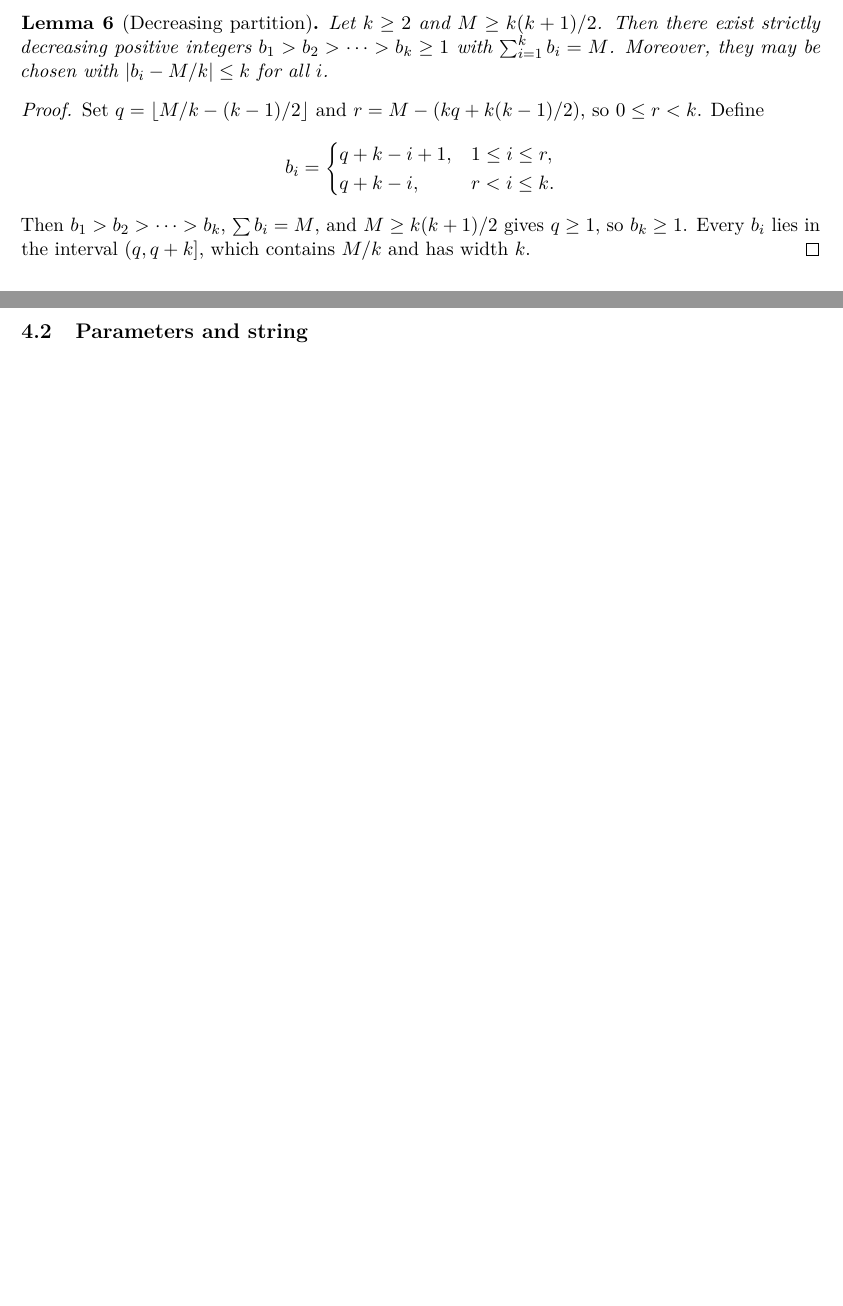
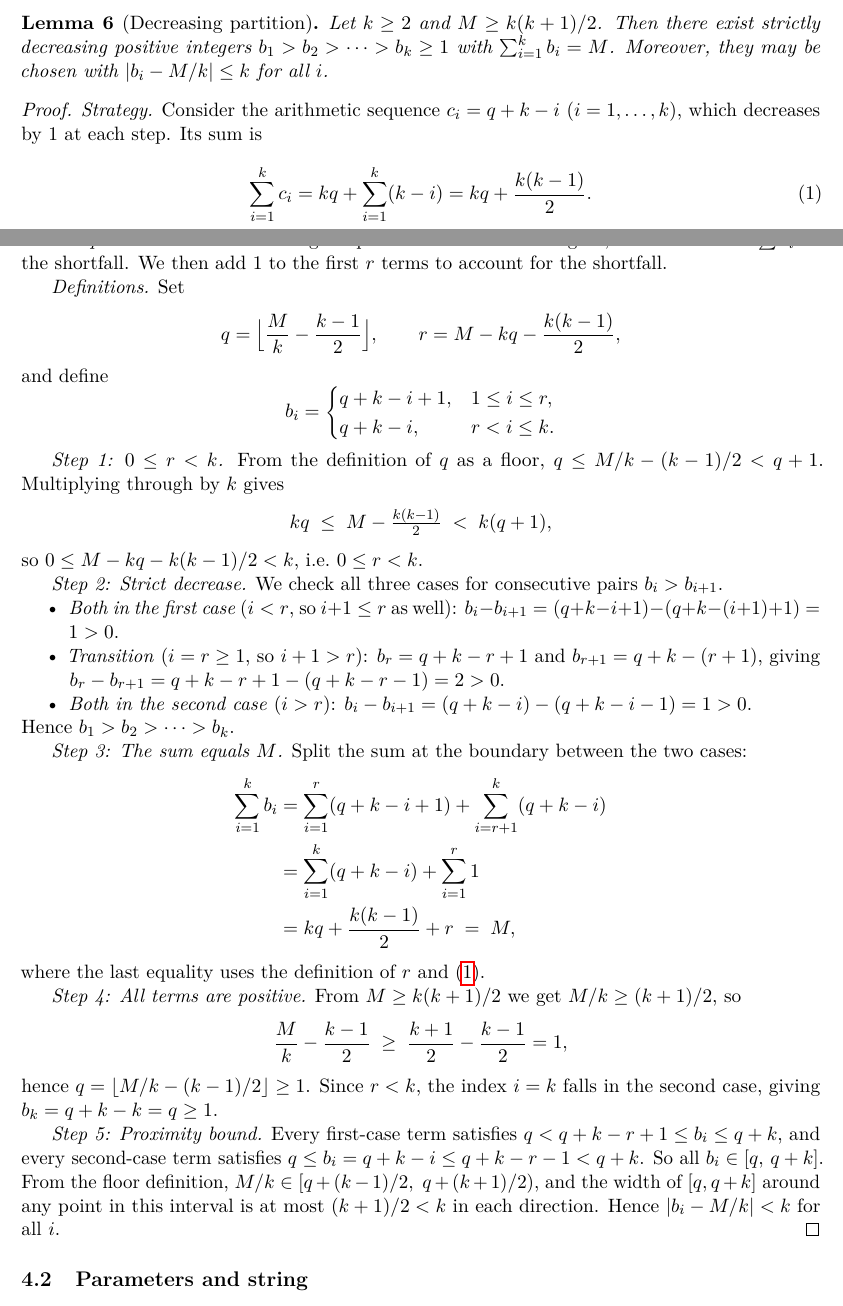
Before and after one commit to axelsmagichammer/A112509, a LaTeX paper (paper/A112509_asymptotic.tex): two parts of pages 2 and 3 of 6 before the commit and two parts of pages 2 and 3 of 7 after it, joined at a grey line, cut so that both start at the same text, the shorter picture padded with empty space. Compiled offline with pdfLaTeX.

Commit message:
Expand proof of Lemma (Decreasing Partition): add explicit steps for all inequalities and sums

```diff
--- a/paper/A112509_asymptotic.tex
+++ b/paper/A112509_asymptotic.tex
@@ -182,14 +182,76 @@ Moreover, they may be chosen with $|b_i-M/k|\le k$ for all $i$.
 \end{lemma}
 
 \begin{proof}
-Set $q=\lfloor M/k-(k-1)/2\rfloor$ and
-$r=M-(kq+k(k-1)/2)$, so $0\le r<k$.  Define
+\textit{Strategy.}  Consider the arithmetic sequence $c_i=q+k-i$
+($i=1,\ldots,k$), which decreases by~$1$ at each step.  Its sum is
+\begin{equation}\label{eq:basesum}
+  \sum_{i=1}^{k}c_i
+  = kq + \sum_{i=1}^{k}(k-i)
+  = kq + \frac{k(k-1)}{2}.
+\end{equation}
+Choose $q$ so this base sum is as large as possible without exceeding
+$M$, and let $r=M-\sum c_i$ be the shortfall.  We then add $1$ to the
+first $r$ terms to account for the shortfall.
+
+\textit{Definitions.}  Set
+\[
+  q = \Bigl\lfloor \frac{M}{k} - \frac{k-1}{2} \Bigr\rfloor,
+  \qquad
+  r = M - kq - \frac{k(k-1)}{2},
+\]
+and define
 \[
   b_i=\begin{cases}q+k-i+1,&1\le i\le r,\\q+k-i,&r<i\le k.\end{cases}
 \]
-Then $b_1>b_2>\cdots>b_k$, $\sum b_i=M$, and $M\ge k(k+1)/2$ gives
-$q\ge1$, so $b_k\ge1$.  Every $b_i$ lies in the interval $(q,q+k]$,
-which contains $M/k$ and has width $k$.
+
+\textit{Step~1: $0\le r<k$.}
+From the definition of $q$ as a floor, $q\le M/k-(k-1)/2<q+1$.
+Multiplying through by $k$ gives
+\[
+  kq \;\le\; M - \tfrac{k(k-1)}{2} \;<\; k(q+1),
+\]
+so $0\le M-kq-k(k-1)/2<k$, i.e.\ $0\le r<k$.
+
+\textit{Step~2: Strict decrease.}
+We check all three cases for consecutive pairs $b_i>b_{i+1}$.
+\begin{itemize}[nosep]
+  \item \textit{Both in the first case} ($i<r$, so $i+1\le r$ as well):
+    $b_i-b_{i+1}=(q+k-i+1)-(q+k-(i+1)+1)=1>0$.
+  \item \textit{Transition} ($i=r\ge1$, so $i+1>r$):
+    $b_r=q+k-r+1$ and $b_{r+1}=q+k-(r+1)$,
+    giving $b_r-b_{r+1}=q+k-r+1-(q+k-r-1)=2>0$.
+  \item \textit{Both in the second case} ($i>r$):
+    $b_i-b_{i+1}=(q+k-i)-(q+k-i-1)=1>0$.
+\end{itemize}
+Hence $b_1>b_2>\cdots>b_k$.
+
+\textit{Step~3: The sum equals $M$.}
+Split the sum at the boundary between the two cases:
+\begin{align*}
+  \sum_{i=1}^{k}b_i
+  &= \sum_{i=1}^{r}(q+k-i+1) + \sum_{i=r+1}^{k}(q+k-i) \\
+  &= \sum_{i=1}^{k}(q+k-i) + \sum_{i=1}^{r}1 \\
+  &= kq + \frac{k(k-1)}{2} + r \;=\; M,
+\end{align*}
+where the last equality uses the definition of~$r$ and~\eqref{eq:basesum}.
+
+\textit{Step~4: All terms are positive.}
+From $M\ge k(k+1)/2$ we get $M/k\ge(k+1)/2$, so
+\[
+  \frac{M}{k}-\frac{k-1}{2}\;\ge\;\frac{k+1}{2}-\frac{k-1}{2}=1,
+\]
+hence $q=\lfloor M/k-(k-1)/2\rfloor\ge1$.
+Since $r<k$, the index $i=k$ falls in the second case, giving
+$b_k=q+k-k=q\ge1$.
+
+\textit{Step~5: Proximity bound.}
+Every first-case term satisfies $q < q+k-r+1\le b_i\le q+k$, and
+every second-case term satisfies $q\le b_i=q+k-i\le q+k-r-1<q+k$.
+So all $b_i\in[q,\,q+k]$.
+From the floor definition, $M/k\in[q+(k-1)/2,\;q+(k+1)/2)$,
+and the width of $[q,q+k]$ around any point in this interval is at most
+$(k+1)/2<k$ in each direction.
+Hence $|b_i-M/k|<k$ for all~$i$.
 \end{proof}
 
 \subsection{Parameters and string}
```
Also changed, not shown: paper/A112509_asymptotic.pdf.
